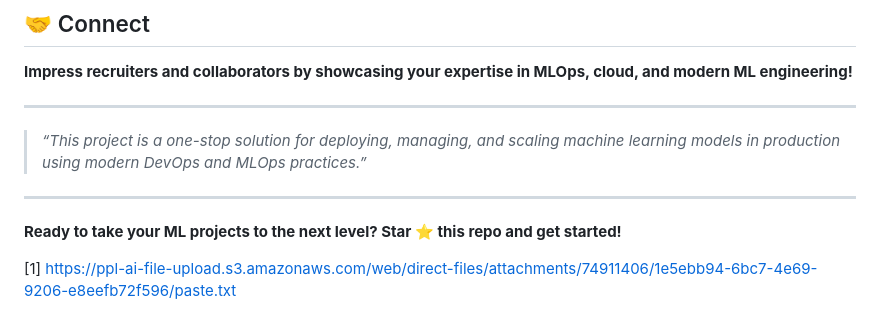
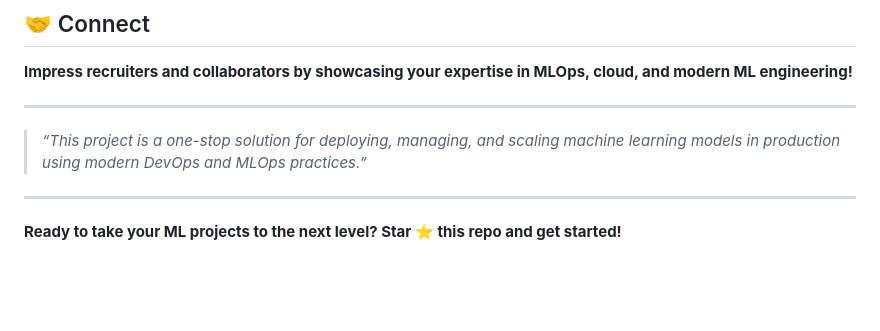
Before and after one commit to keshav1017/MLOPs-Vehicle-Insurance-Project, a Markdown page: README.md, the part around the change. Drawn GitHub-style; blank space fills up the shorter version.

```diff
--- a/README.md
+++ b/README.md
@@ -183,5 +183,3 @@ graph TD
 ---
 
 **Ready to take your ML projects to the next level? Star ⭐ this repo and get started!**
-
-[1] https://ppl-ai-file-upload.s3.amazonaws.com/web/direct-files/attachments/74911406/1e5ebb94-6bc7-4e69-9206-e8eefb72f596/paste.txt
```
